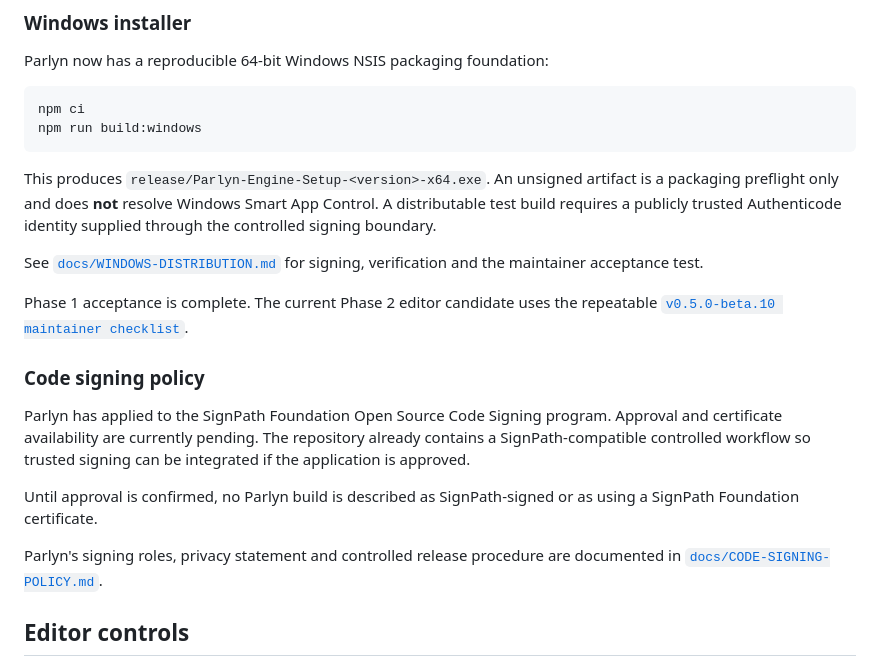
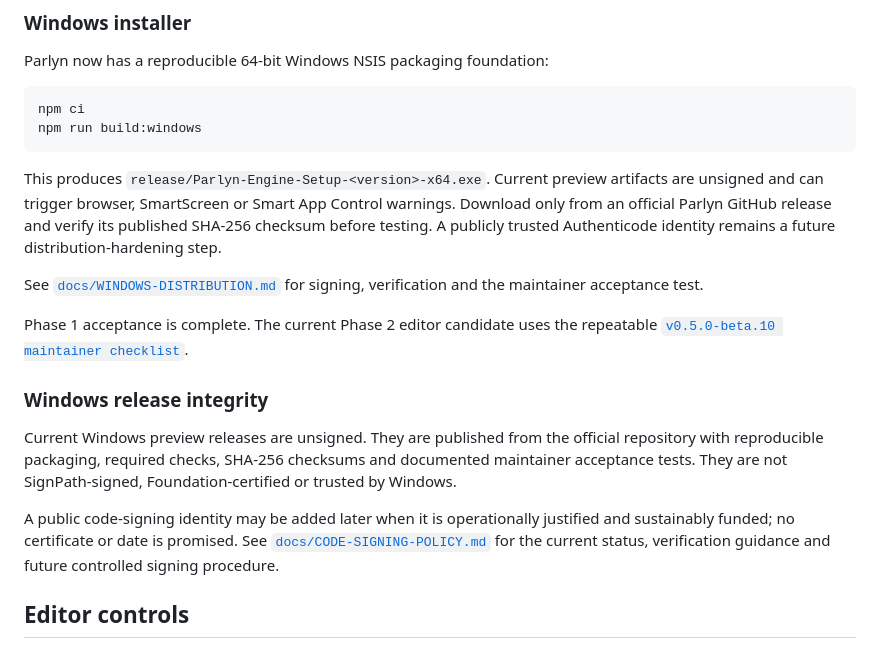
Before and after one commit to WebCrew/Parlyn-Engine, a Markdown page: README.md, the part around the change. GitHub-like rendering.

Commit message:
docs: state unsigned preview release safeguards

````diff
--- a/README.md
+++ b/README.md
@@ -214,10 +214,11 @@ npm ci
 npm run build:windows
 ```
 
-This produces `release/Parlyn-Engine-Setup-<version>-x64.exe`. An unsigned
-artifact is a packaging preflight only and does **not** resolve Windows Smart
-App Control. A distributable test build requires a publicly trusted Authenticode
-identity supplied through the controlled signing boundary.
+This produces `release/Parlyn-Engine-Setup-<version>-x64.exe`. Current preview
+artifacts are unsigned and can trigger browser, SmartScreen or Smart App
+Control warnings. Download only from an official Parlyn GitHub release and
+verify its published SHA-256 checksum before testing. A publicly trusted
+Authenticode identity remains a future distribution-hardening step.
 
 See [`docs/WINDOWS-DISTRIBUTION.md`](docs/WINDOWS-DISTRIBUTION.md) for signing,
 verification and the maintainer acceptance test.
@@ -225,18 +226,17 @@ verification and the maintainer acceptance test.
 Phase 1 acceptance is complete. The current Phase 2 editor candidate uses the
 repeatable [`v0.5.0-beta.10 maintainer checklist`](docs/MAINTAINER-ACCEPTANCE-v0.5.0-beta.10.md).
 
-### Code signing policy
+### Windows release integrity
 
-Parlyn has applied to the SignPath Foundation Open Source Code Signing program.
-Approval and certificate availability are currently pending. The repository
-already contains a SignPath-compatible controlled workflow so trusted signing
-can be integrated if the application is approved.
+Current Windows preview releases are unsigned. They are published from the
+official repository with reproducible packaging, required checks, SHA-256
+checksums and documented maintainer acceptance tests. They are not
+SignPath-signed, Foundation-certified or trusted by Windows.
 
-Until approval is confirmed, no Parlyn build is described as SignPath-signed or
-as using a SignPath Foundation certificate.
-
-Parlyn's signing roles, privacy statement and controlled release procedure are
-documented in [`docs/CODE-SIGNING-POLICY.md`](docs/CODE-SIGNING-POLICY.md).
+A public code-signing identity may be added later when it is operationally
+justified and sustainably funded; no certificate or date is promised. See
+[`docs/CODE-SIGNING-POLICY.md`](docs/CODE-SIGNING-POLICY.md) for the current
+status, verification guidance and future controlled signing procedure.
 
 ## Editor controls
 
````
